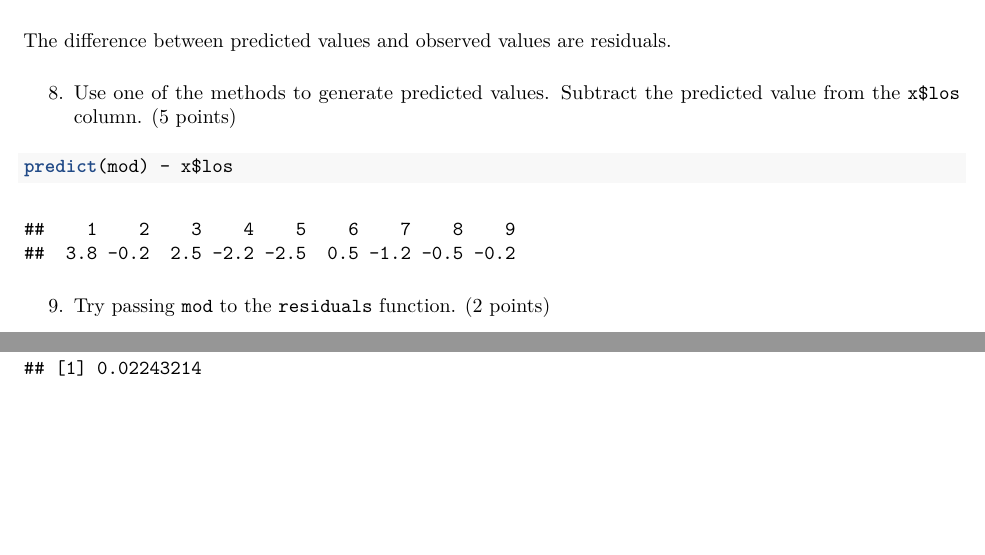
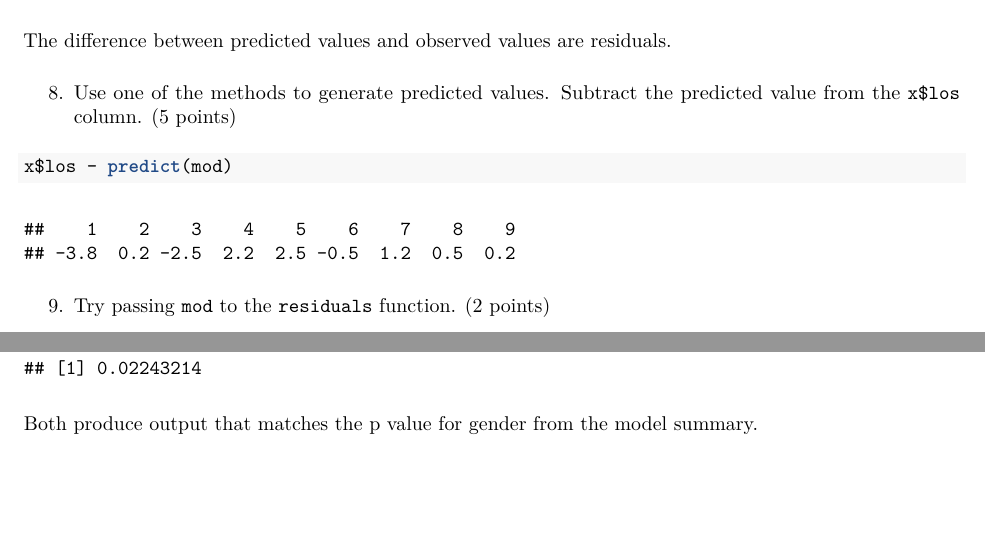
Before and after one commit to hit881023/Bios6301_HW, an R Markdown document (assignment1.rmd): two parts of pages 4 and 7 of 7, joined at a grey line, cut so that both start at the same text. The pictures show the output file assignment1.pdf that the author committed with the source.

Commit message:
more changes

````diff
--- a/assignment1.rmd
+++ b/assignment1.rmd
@@ -153,7 +153,7 @@ residuals.
 predicted value from the `x$los` column. (5 points)
 
 ```{r}
-predict(mod) - x$los
+x$los - predict(mod)
 ```
 
 9. Try passing `mod` to the `residuals` function. (2 points)
@@ -243,3 +243,6 @@ t.test(los ~ gender, dat=x, var.equal=TRUE)
 t.test(los ~ gender, dat=x, var.equal=TRUE)$p.value
 coef(summary(lm(los ~ gender, dat=x)))[2,4]
 ```
+
+Both produce output that matches the p value for gender from the
+model summary.
````
Also changed, not shown: assignment1.pdf.
